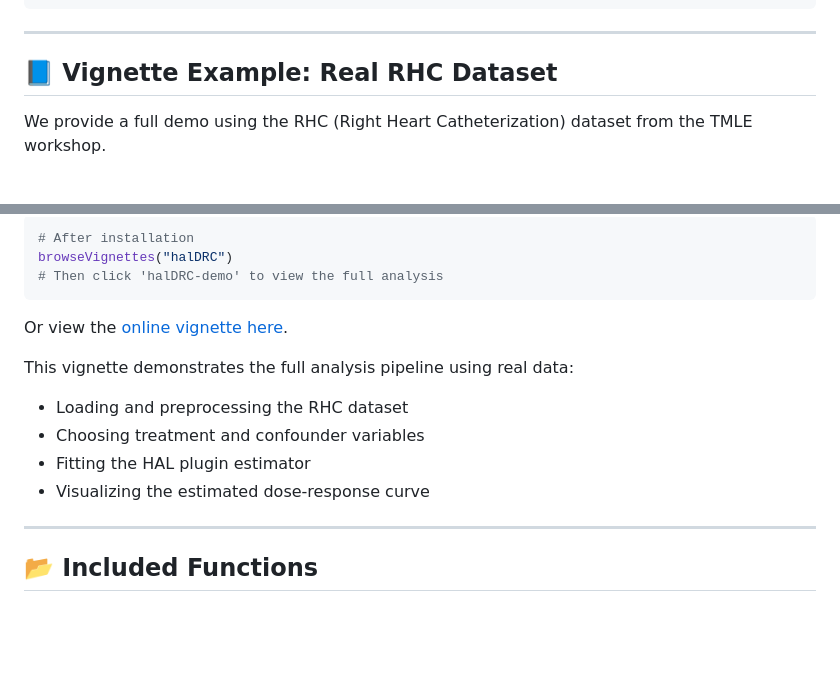
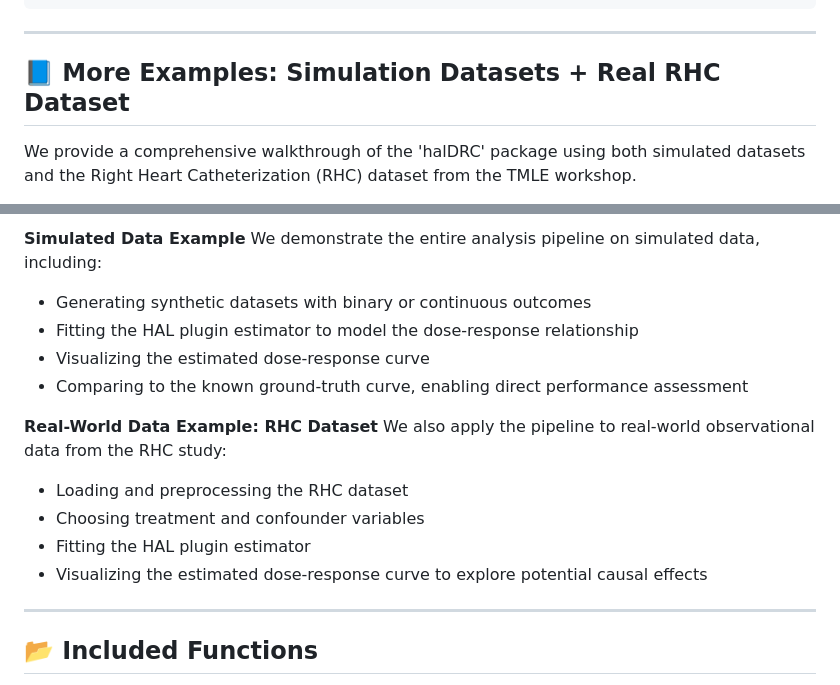
Before and after one commit to SeraphinaShi/halDRC, a Markdown page: README.md, 2 parts joined by grey strips. GitHub-like rendering; blank space fills up the shorter version.

````diff
--- a/README.md
+++ b/README.md
@@ -80,7 +80,7 @@ ggplot(fit$curve_est, aes(x = a, y = y_hat)) +
 
 ---
 
-## 📘 Vignette Example: Real RHC Dataset
+## 📘 More Examples: Simulation Datasets + Real RHC Dataset
 
-We provide a full demo using the RHC (Right Heart Catheterization) dataset from the TMLE workshop.
+We provide a comprehensive walkthrough of the 'halDRC' package using both simulated datasets and the Right Heart Catheterization (RHC) dataset from the TMLE workshop.
 
@@ -88,17 +88,17 @@ We provide a full demo using the RHC (Right Heart Catheterization) dataset from
 
-```r
-# After installation
-browseVignettes("halDRC")
-# Then click 'halDRC-demo' to view the full analysis
-```
+**Simulated Data Example**
+We demonstrate the entire analysis pipeline on simulated data, including:
+- Generating synthetic datasets with binary or continuous outcomes
+- Fitting the HAL plugin estimator to model the dose-response relationship
+- Visualizing the estimated dose-response curve
+- Comparing to the known ground-truth curve, enabling direct performance assessment
 
-Or view the [online vignette here](http://127.0.0.1:10508/library/halDRC/doc/halDRC-demo.html).
-
-This vignette demonstrates the full analysis pipeline using real data:
+**Real-World Data Example: RHC Dataset**
+We also apply the pipeline to real-world observational data from the RHC study:
 - Loading and preprocessing the RHC dataset
 - Choosing treatment and confounder variables
 - Fitting the HAL plugin estimator
-- Visualizing the estimated dose-response curve
+- Visualizing the estimated dose-response curve to explore potential causal effects
 
 ---
 
````
Also changed, not shown: other parts of README.md (+1 -1 lines).
